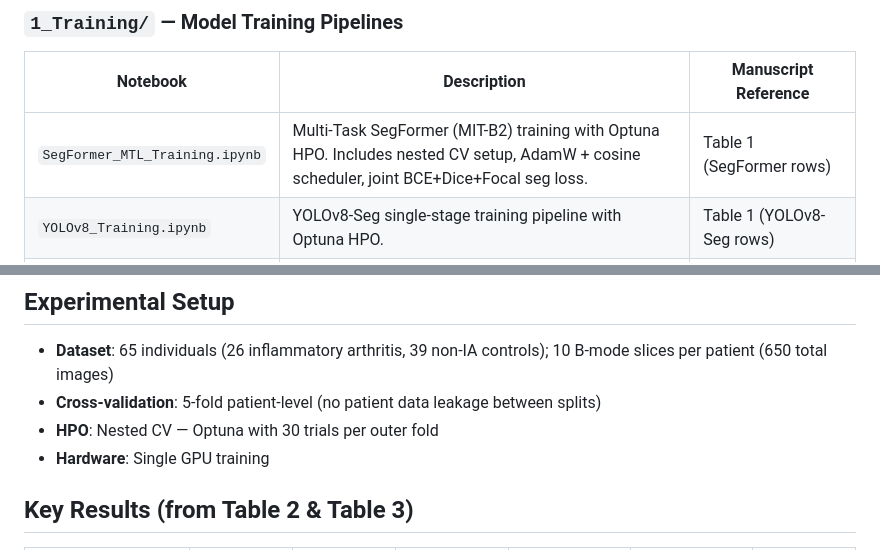
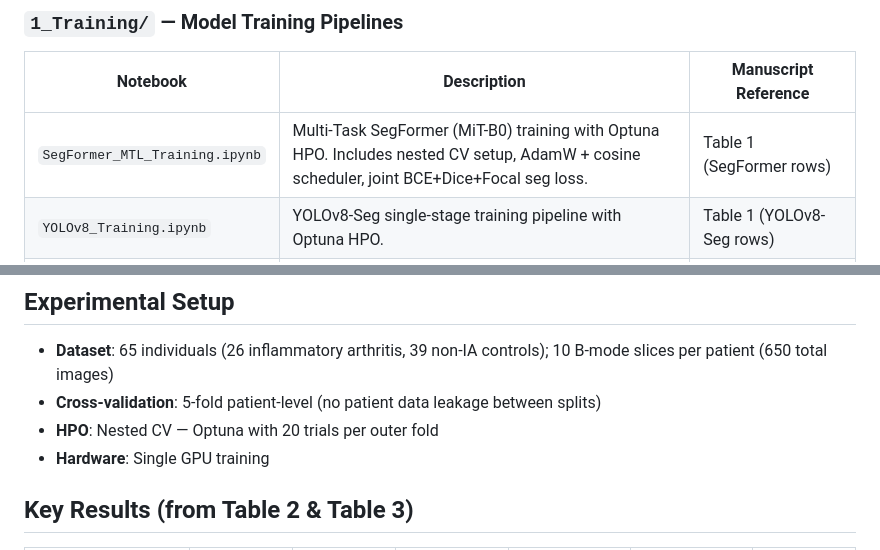
Before and after one commit to ZehraSimsek/Multi-Task-SegFormer, a Markdown page: README.md, 2 parts joined by grey strips. Rendered like a GitHub page.

```diff
--- a/README.md
+++ b/README.md
@@ -14,7 +14,7 @@ All notebooks are provided with their **original cell execution outputs preserve
 
 | Notebook | Description | Manuscript Reference |
 |---|---|---|
-| `SegFormer_MTL_Training.ipynb` | Multi-Task SegFormer (MIT-B2) training with Optuna HPO. Includes nested CV setup, AdamW + cosine scheduler, joint BCE+Dice+Focal seg loss. | Table 1 (SegFormer rows) |
+| `SegFormer_MTL_Training.ipynb` | Multi-Task SegFormer (MiT-B0) training with Optuna HPO. Includes nested CV setup, AdamW + cosine scheduler, joint BCE+Dice+Focal seg loss. | Table 1 (SegFormer rows) |
 | `YOLOv8_Training.ipynb` | YOLOv8-Seg single-stage training pipeline with Optuna HPO. | Table 1 (YOLOv8-Seg rows) |
 | `MaskRCNN_Training.ipynb` | Mask R-CNN (ResNet50-FPN) two-stage training pipeline with Optuna HPO. COCO-format annotation conversion included. | Table 1 (Mask R-CNN rows), Figure 3B |
 
@@ -91,7 +91,7 @@ CSV and LaTeX tables for direct paper verification:
 
 - **Dataset**: 65 individuals (26 inflammatory arthritis, 39 non-IA controls); 10 B-mode slices per patient (650 total images)
 - **Cross-validation**: 5-fold patient-level (no patient data leakage between splits)
-- **HPO**: Nested CV — Optuna with 30 trials per outer fold
+- **HPO**: Nested CV — Optuna with 20 trials per outer fold
 - **Hardware**: Single GPU training
 
 ## Key Results (from Table 2 & Table 3)
```
